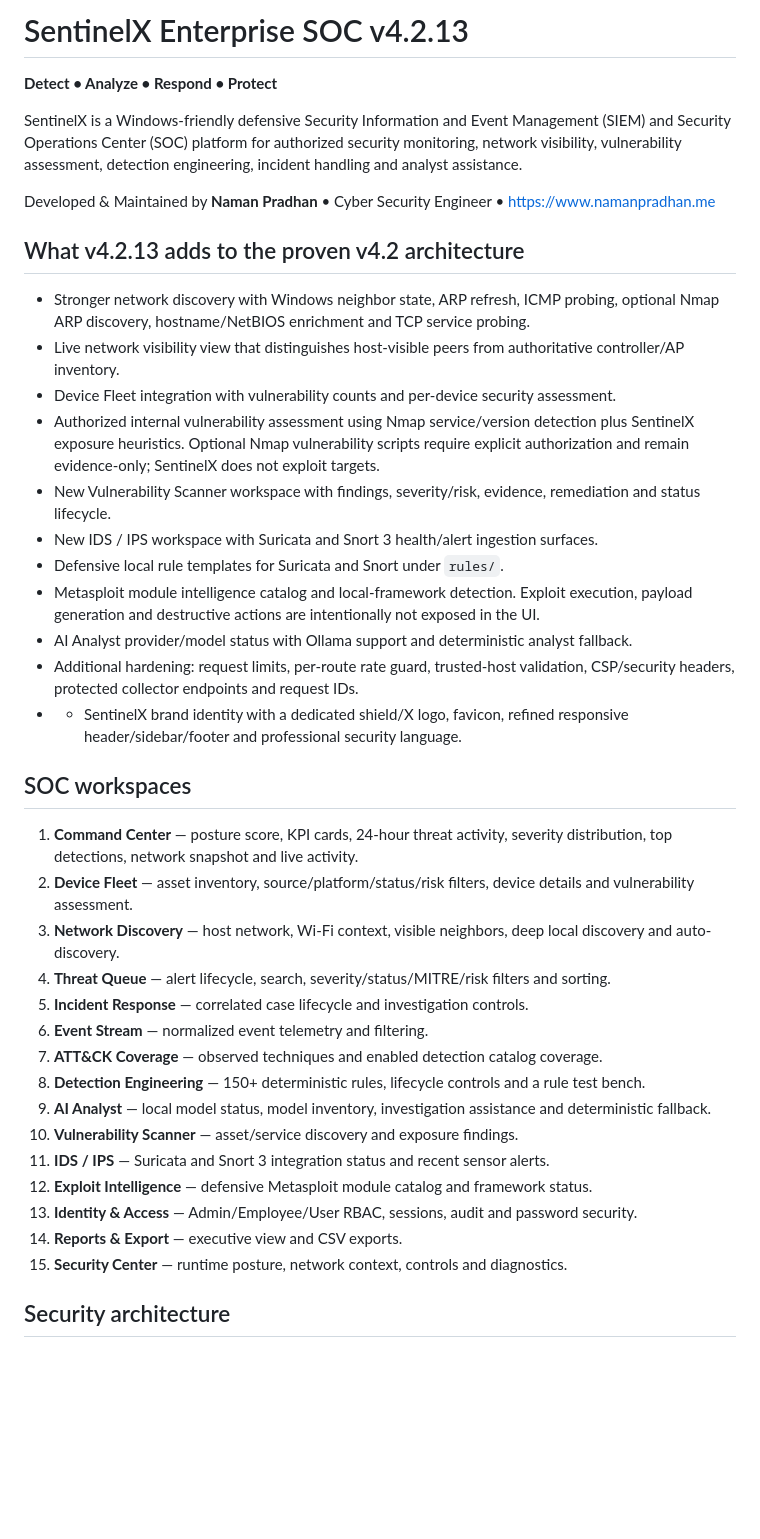
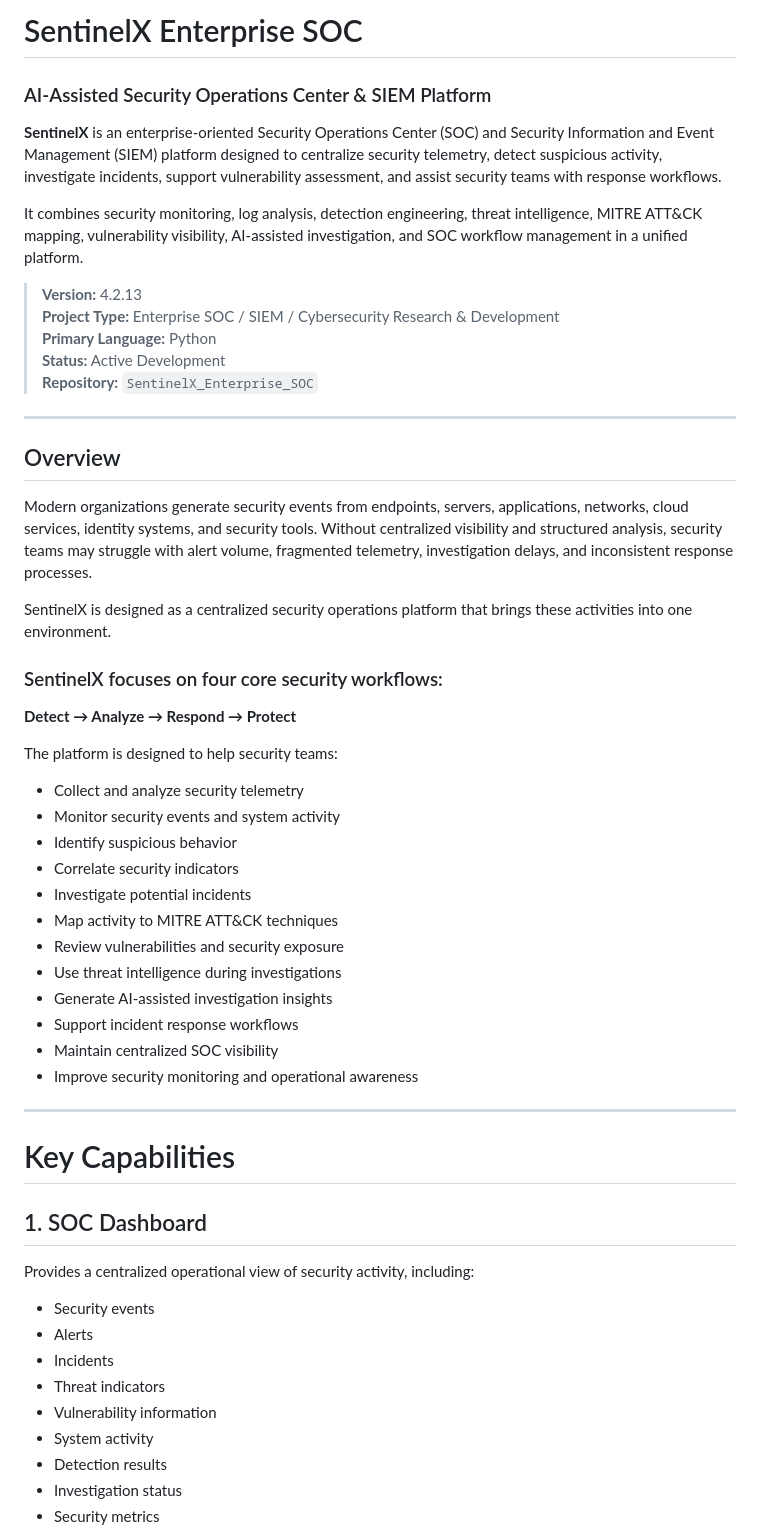
Before and after one commit to namanpradhan/SentinelX_Enterprise_SOC, a Markdown page: README.md, the part around one of its changes. GitHub-like rendering; blank space fills up the shorter version.

```diff
--- a/README.md
+++ b/README.md
@@ -1,41 +1,59 @@
-# SentinelX Enterprise SOC v4.2.13
+# SentinelX Enterprise SOC
 
-**Detect • Analyze • Respond • Protect**
+### AI-Assisted Security Operations Center & SIEM Platform
 
-SentinelX is a Windows-friendly defensive Security Information and Event Management (SIEM) and Security Operations Center (SOC) platform for authorized security monitoring, network visibility, vulnerability assessment, detection engineering, incident handling and analyst assistance.
+**SentinelX** is an enterprise-oriented Security Operations Center (SOC) and Security Information and Event Management (SIEM) platform designed to centralize security telemetry, detect suspicious activity, investigate incidents, support vulnerability assessment, and assist security teams with response workflows.
 
-Developed & Maintained by **Naman Pradhan** • Cyber Security Engineer • https://www.namanpradhan.me
+It combines security monitoring, log analysis, detection engineering, threat intelligence, MITRE ATT&CK mapping, vulnerability visibility, AI-assisted investigation, and SOC workflow management in a unified platform.
 
-## What v4.2.13 adds to the proven v4.2 architecture
+> **Version:** 4.2.13
+> **Project Type:** Enterprise SOC / SIEM / Cybersecurity Research & Development
+> **Primary Language:** Python
+> **Status:** Active Development
+> **Repository:** `SentinelX_Enterprise_SOC`
 
-- Stronger network discovery with Windows neighbor state, ARP refresh, ICMP probing, optional Nmap ARP discovery, hostname/NetBIOS enrichment and TCP service probing.
-- Live network visibility view that distinguishes host-visible peers from authoritative controller/AP inventory.
-- Device Fleet integration with vulnerability counts and per-device security assessment.
-- Authorized internal vulnerability assessment using Nmap service/version detection plus SentinelX exposure heuristics. Optional Nmap vulnerability scripts require explicit authorization and remain evidence-only; SentinelX does not exploit targets.
-- New Vulnerability Scanner workspace with findings, severity/risk, evidence, remediation and status lifecycle.
-- New IDS / IPS workspace with Suricata and Snort 3 health/alert ingestion surfaces.
-- Defensive local rule templates for Suricata and Snort under `rules/`.
-- Metasploit module intelligence catalog and local-framework detection. Exploit execution, payload generation and destructive actions are intentionally not exposed in the UI.
-- AI Analyst provider/model status with Ollama support and deterministic analyst fallback.
-- Additional hardening: request limits, per-route rate guard, trusted-host validation, CSP/security headers, protected collector endpoints and request IDs.
-- - SentinelX brand identity with a dedicated shield/X logo, favicon, refined responsive header/sidebar/footer and professional security language.
+---
 
-## SOC workspaces
+## Overview
 
-1. **Command Center** — posture score, KPI cards, 24-hour threat activity, severity distribution, top detections, network snapshot and live activity.
-2. **Device Fleet** — asset inventory, source/platform/status/risk filters, device details and vulnerability assessment.
-3. **Network Discovery** — host network, Wi-Fi context, visible neighbors, deep local discovery and auto-discovery.
-4. **Threat Queue** — alert lifecycle, search, severity/status/MITRE/risk filters and sorting.
-5. **Incident Response** — correlated case lifecycle and investigation controls.
-6. **Event Stream** — normalized event telemetry and filtering.
-7. **ATT&CK Coverage** — observed techniques and enabled detection catalog coverage.
-8. **Detection Engineering** — 150+ deterministic rules, lifecycle controls and a rule test bench.
-9. **AI Analyst** — local model status, model inventory, investigation assistance and deterministic fallback.
-10. **Vulnerability Scanner** — asset/service discovery and exposure findings.
-11. **IDS / IPS** — Suricata and Snort 3 integration status and recent sensor alerts.
-12. **Exploit Intelligence** — defensive Metasploit module catalog and framework status.
-13. **Identity & Access** — Admin/Employee/User RBAC, sessions, audit and password security.
-14. **Reports & Export** — executive view and CSV exports.
-15. **Security Center** — runtime posture, network context, controls and diagnostics.
+Modern organizations generate security events from endpoints, servers, applications, networks, cloud services, identity systems, and security tools. Without centralized visibility and structured analysis, security teams may struggle with alert volume, fragmented telemetry, investigation delays, and inconsistent response processes.
 
-## Security architecture
+SentinelX is designed as a centralized security operations platform that brings these activities into one environment.
+
+### SentinelX focuses on four core security workflows:
+
+**Detect → Analyze → Respond → Protect**
+
+The platform is designed to help security teams:
+
+- Collect and analyze security telemetry
+- Monitor security events and system activity
+- Identify suspicious behavior
+- Correlate security indicators
+- Investigate potential incidents
+- Map activity to MITRE ATT&CK techniques
+- Review vulnerabilities and security exposure
+- Use threat intelligence during investigations
+- Generate AI-assisted investigation insights
+- Support incident response workflows
+- Maintain centralized SOC visibility
+- Improve security monitoring and operational awareness
+
+---
+
+# Key Capabilities
+
+## 1. SOC Dashboard
+
+Provides a centralized operational view of security activity, including:
+
+- Security events
+- Alerts
+- Incidents
+- Threat indicators
+- Vulnerability information
+- System activity
+- Detection results
+- Investigation status
+- Security metrics
+
```
Also changed, not shown: other parts of README.md (+247 -163 lines).
